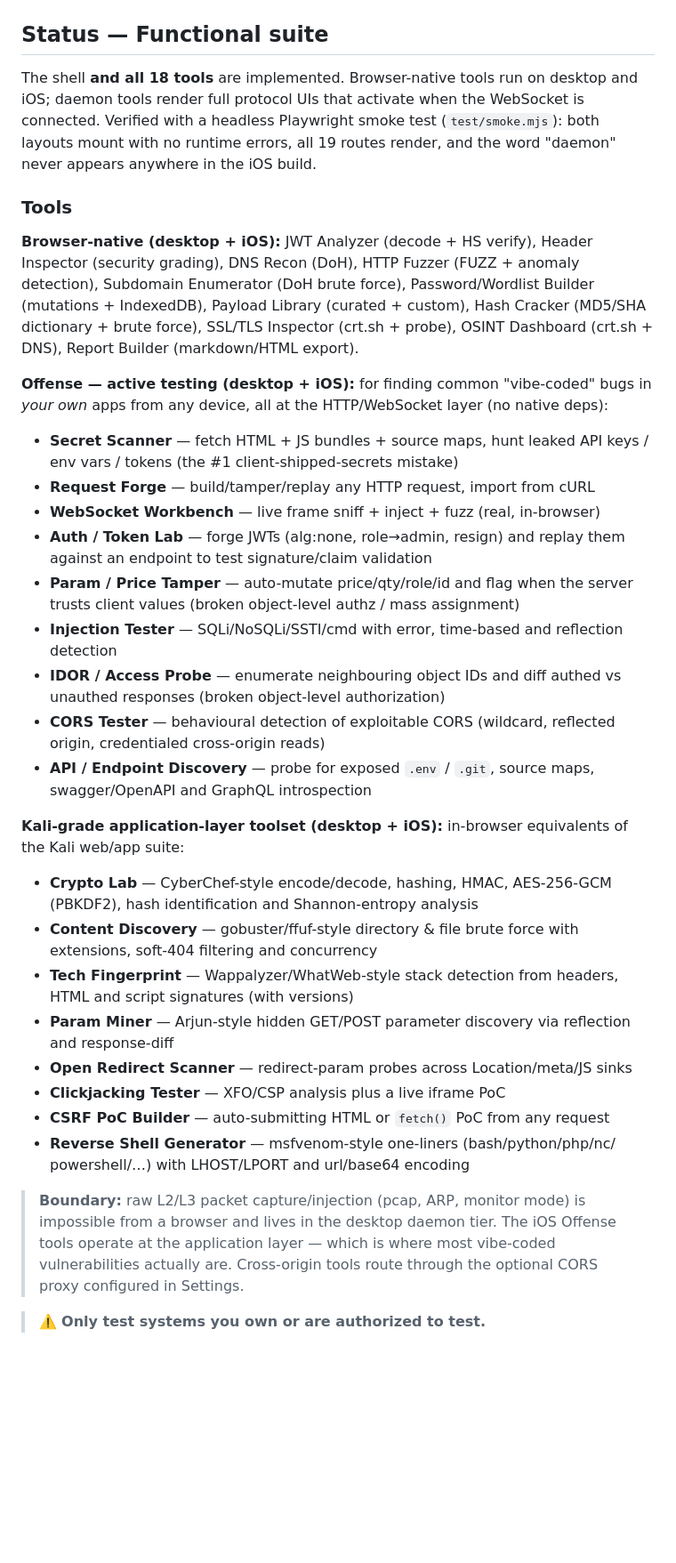
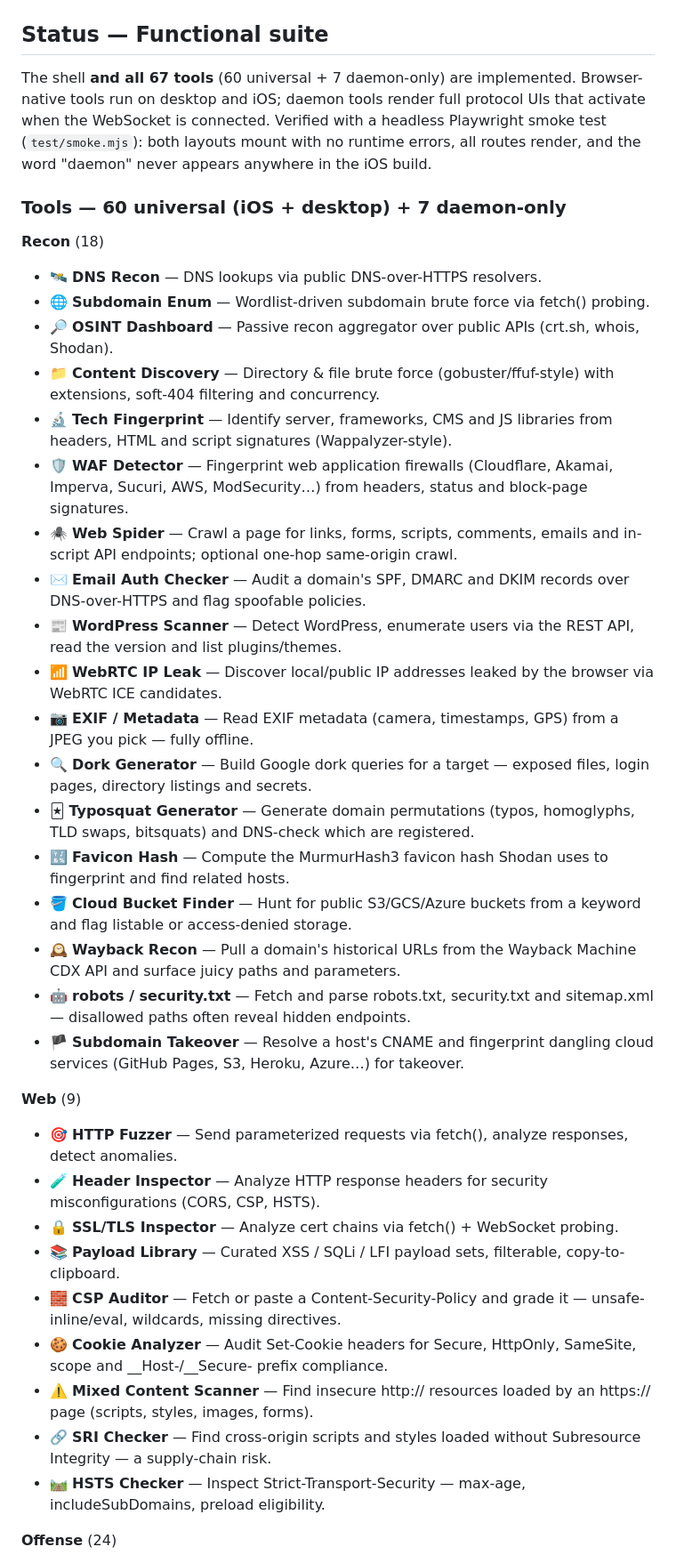
Before and after one commit to sprizzlesites/FreakSploit, a Markdown page: README.md, the part around one of its changes. Shown at 89% size. GitHub-like rendering; blank space fills up the shorter version.

Commit message:
Refresh README tool inventory (auto-generated from source, all 67 tools)
Regenerated the Tools section from index.html metadata so it lists every
tool grouped by category: 60 universal (Recon/Web/Offense/Crypto/Output)
+ 7 daemon-only. Updated counts in the status blurb.

Co-Authored-By: Claude Opus 4.8 <noreply@anthropic.com>
Claude-Session: https://claude.ai/code/session_015CrM97AMYaZRdxcVNCDT37

```diff
--- a/README.md
+++ b/README.md
@@ -12,62 +12,45 @@ CDN) and it runs. No build step, no bundler, no npm, no server-side compute.
 
 ## Status — Functional suite
 
-The shell **and all 18 tools** are implemented. Browser-native tools run on
+The shell **and all 67 tools** (60 universal + 7 daemon-only) are implemented. Browser-native tools run on
 desktop and iOS; daemon tools render full protocol UIs that activate when the
 WebSocket is connected. Verified with a headless Playwright smoke test
-(`test/smoke.mjs`): both layouts mount with no runtime errors, all 19 routes
-render, and the word "daemon" never appears anywhere in the iOS build.
+(`test/smoke.mjs`): both layouts mount with no runtime errors, all routes render, and the word "daemon" never appears anywhere in the iOS build.
 
-### Tools
+### Tools — 60 universal (iOS + desktop) + 7 daemon-only
 
-**Browser-native (desktop + iOS):** JWT Analyzer (decode + HS verify),
-Header Inspector (security grading), DNS Recon (DoH), HTTP Fuzzer (FUZZ +
-anomaly detection), Subdomain Enumerator (DoH brute force), Password/Wordlist
-Builder (mutations + IndexedDB), Payload Library (curated + custom), Hash
-Cracker (MD5/SHA dictionary + brute force), SSL/TLS Inspector (crt.sh + probe),
-OSINT Dashboard (crt.sh + DNS), Report Builder (markdown/HTML export).
+**Recon** (18)
 
-**Offense — active testing (desktop + iOS):** for finding common
-"vibe-coded" bugs in *your own* apps from any device, all at the
-HTTP/WebSocket layer (no native deps):
-- **Secret Scanner** — fetch HTML + JS bundles + source maps, hunt leaked
-  API keys / env vars / tokens (the #1 client-shipped-secrets mistake)
-- **Request Forge** — build/tamper/replay any HTTP request, import from cURL
-- **WebSocket Workbench** — live frame sniff + inject + fuzz (real, in-browser)
-- **Auth / Token Lab** — forge JWTs (alg:none, role→admin, resign) and replay
-  them against an endpoint to test signature/claim validation
-- **Param / Price Tamper** — auto-mutate price/qty/role/id and flag when the
-  server trusts client values (broken object-level authz / mass assignment)
-- **Injection Tester** — SQLi/NoSQLi/SSTI/cmd with error, time-based and
-  reflection detection
-- **IDOR / Access Probe** — enumerate neighbouring object IDs and diff
-  authed vs unauthed responses (broken object-level authorization)
-- **CORS Tester** — behavioural detection of exploitable CORS (wildcard,
-  reflected origin, credentialed cross-origin reads)
-- **API / Endpoint Discovery** — probe for exposed `.env` / `.git`, source
-  maps, swagger/OpenAPI and GraphQL introspection
+- 🛰️ **DNS Recon** — DNS lookups via public DNS-over-HTTPS resolvers.
+- 🌐 **Subdomain Enum** — Wordlist-driven subdomain brute force via fetch() probing.
+- 🔎 **OSINT Dashboard** — Passive recon aggregator over public APIs (crt.sh, whois, Shodan).
+- 📁 **Content Discovery** — Directory & file brute force (gobuster/ffuf-style) with extensions, soft-404 filtering and concurrency.
+- 🔬 **Tech Fingerprint** — Identify server, frameworks, CMS and JS libraries from headers, HTML and script signatures (Wappalyzer-style).
+- 🛡️ **WAF Detector** — Fingerprint web application firewalls (Cloudflare, Akamai, Imperva, Sucuri, AWS, ModSecurity…) from headers, status and block-page signatures.
+- 🕷️ **Web Spider** — Crawl a page for links, forms, scripts, comments, emails and in-script API endpoints; optional one-hop same-origin crawl.
+- ✉️ **Email Auth Checker** — Audit a domain's SPF, DMARC and DKIM records over DNS-over-HTTPS and flag spoofable policies.
+- 📰 **WordPress Scanner** — Detect WordPress, enumerate users via the REST API, read the version and list plugins/themes.
+- 📶 **WebRTC IP Leak** — Discover local/public IP addresses leaked by the browser via WebRTC ICE candidates.
+- 📷 **EXIF / Metadata** — Read EXIF metadata (camera, timestamps, GPS) from a JPEG you pick — fully offline.
+- 🔍 **Dork Generator** — Build Google dork queries for a target — exposed files, login pages, directory listings and secrets.
+- 🃏 **Typosquat Generator** — Generate domain permutations (typos, homoglyphs, TLD swaps, bitsquats) and DNS-check which are registered.
+- 🔣 **Favicon Hash** — Compute the MurmurHash3 favicon hash Shodan uses to fingerprint and find related hosts.
+- 🪣 **Cloud Bucket Finder** — Hunt for public S3/GCS/Azure buckets from a keyword and flag listable or access-denied storage.
+- 🕰️ **Wayback Recon** — Pull a domain's historical URLs from the Wayback Machine CDX API and surface juicy paths and parameters.
+- 🤖 **robots / security.txt** — Fetch and parse robots.txt, security.txt and sitemap.xml — disallowed paths often reveal hidden endpoints.
+- 🏴 **Subdomain Takeover** — Resolve a host's CNAME and fingerprint dangling cloud services (GitHub Pages, S3, Heroku, Azure…) for takeover.
 
-**Kali-grade application-layer toolset (desktop + iOS):** in-browser
-equivalents of the Kali web/app suite:
-- **Crypto Lab** — CyberChef-style encode/decode, hashing, HMAC, AES-256-GCM
-  (PBKDF2), hash identification and Shannon-entropy analysis
-- **Content Discovery** — gobuster/ffuf-style directory & file brute force
-  with extensions, soft-404 filtering and concurrency
-- **Tech Fingerprint** — Wappalyzer/WhatWeb-style stack detection from
-  headers, HTML and script signatures (with versions)
-- **Param Miner** — Arjun-style hidden GET/POST parameter discovery via
-  reflection and response-diff
-- **Open Redirect Scanner** — redirect-param probes across Location/meta/JS sinks
-- **Clickjacking Tester** — XFO/CSP analysis plus a live iframe PoC
-- **CSRF PoC Builder** — auto-submitting HTML or `fetch()` PoC from any request
-- **Reverse Shell Generator** — msfvenom-style one-liners (bash/python/php/nc/
-  powershell/…) with LHOST/LPORT and url/base64 encoding
+**Web** (9)
 
-> **Boundary:** raw L2/L3 packet capture/injection (pcap, ARP, monitor mode)
-> is impossible from a browser and lives in the desktop daemon tier. The iOS
-> Offense tools operate at the application layer — which is where most
-> vibe-coded vulnerabilities actually are. Cross-origin tools route through
-> the optional CORS proxy configured in Settings.
+- 🎯 **HTTP Fuzzer** — Send parameterized requests via fetch(), analyze responses, detect anomalies.
+- 🧪 **Header Inspector** — Analyze HTTP response headers for security misconfigurations (CORS, CSP, HSTS).
+- 🔒 **SSL/TLS Inspector** — Analyze cert chains via fetch() + WebSocket probing.
+- 📚 **Payload Library** — Curated XSS / SQLi / LFI payload sets, filterable, copy-to-clipboard.
+- 🧱 **CSP Auditor** — Fetch or paste a Content-Security-Policy and grade it — unsafe-inline/eval, wildcards, missing directives.
+- 🍪 **Cookie Analyzer** — Audit Set-Cookie headers for Secure, HttpOnly, SameSite, scope and __Host-/__Secure- prefix compliance.
+- ⚠️ **Mixed Content Scanner** — Find insecure http:// resources loaded by an https:// page (scripts, styles, images, forms).
+- 🔗 **SRI Checker** — Find cross-origin scripts and styles loaded without Subresource Integrity — a supply-chain risk.
+- 🛤️ **HSTS Checker** — Inspect Strict-Transport-Security — max-age, includeSubDomains, preload eligibility.
 
-> ⚠️ **Only test systems you own or are authorized to test.**
+**Offense** (24)
 
```
Also changed, not shown: other parts of README.md (+49 -3 lines).
